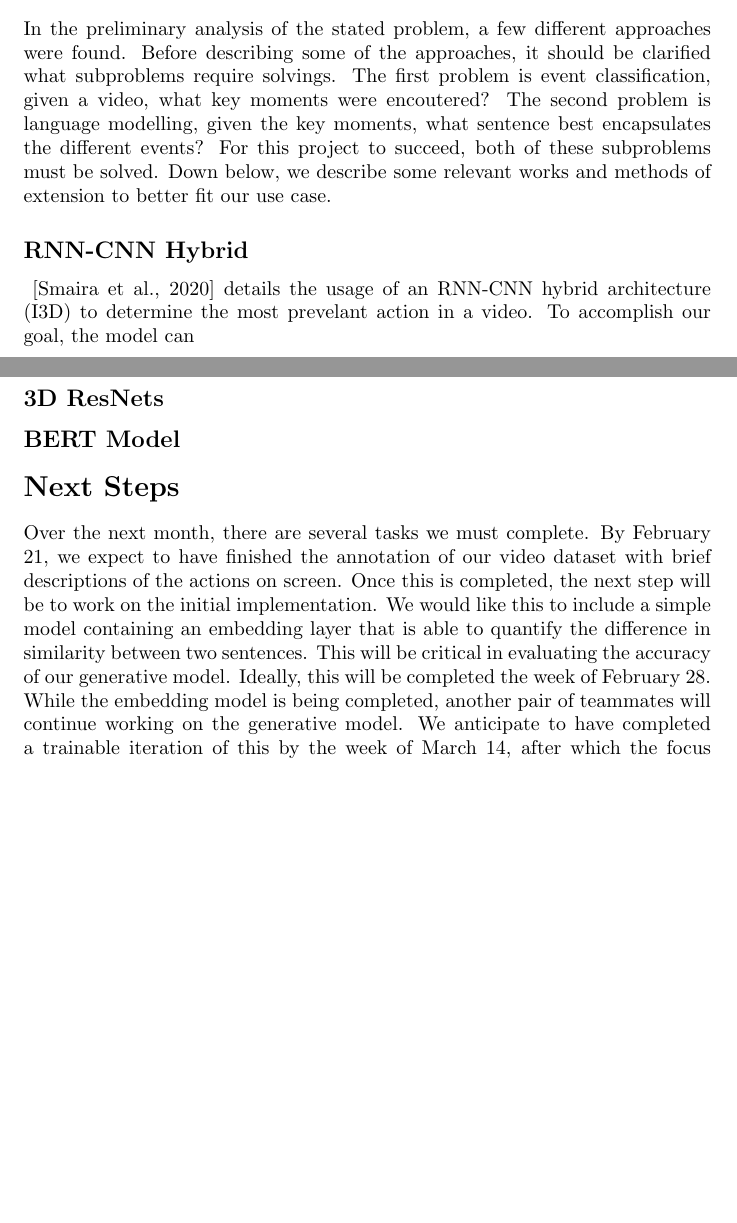
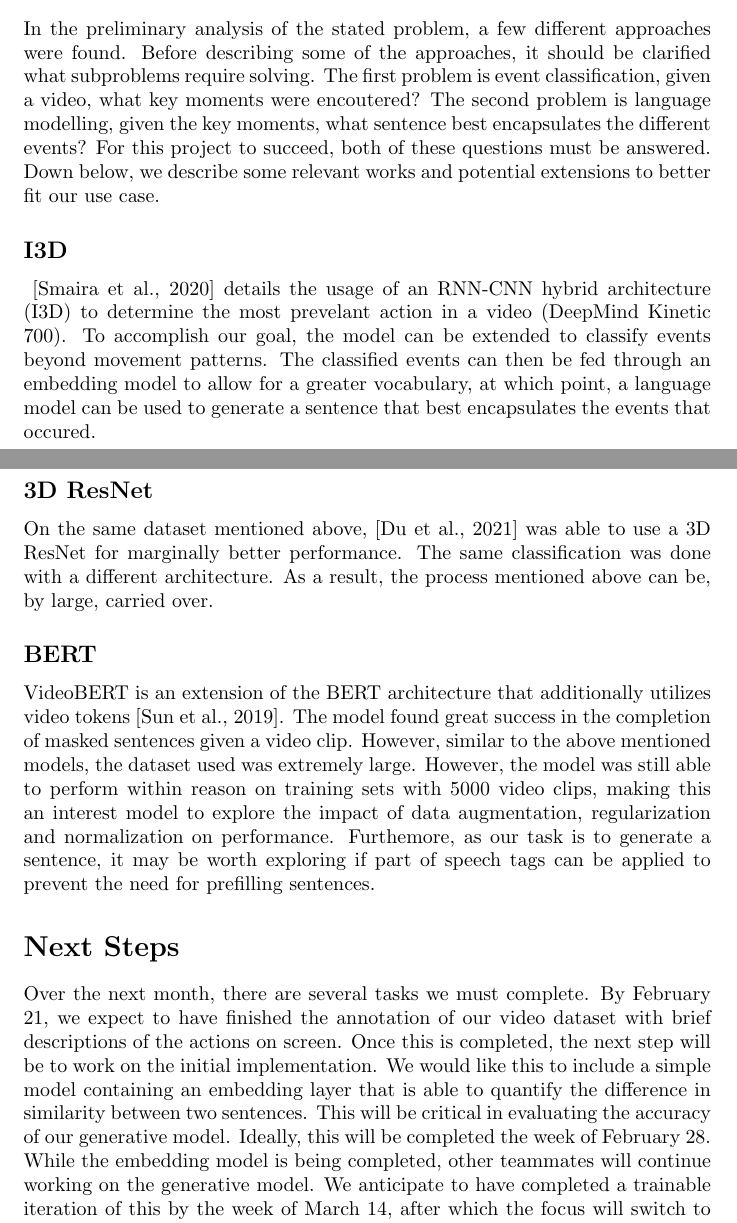
Before and after one commit to urmzd/lepus-classifier, a LaTeX document (docs/proposals/video-captioning-proposal.tex): two parts of pages 2 and 3 of 3 before the commit and two parts of pages 2 and 3 of 4 after it, joined at a grey line, cut so that both start at the same text, the shorter picture padded with empty space. Compiled offline with pdfLaTeX.

Commit message:
doc videobert model

```diff
--- a/docs/proposals/video-captioning-proposal.tex
+++ b/docs/proposals/video-captioning-proposal.tex
@@ -66,32 +66,38 @@ trimming the videos and labelling the shortened video with a short description o
 
 \section{Approaches}
 
-In the preliminary analysis of the stated problem, a few different approaches were
-found.
-Before describing some of the approaches, it should be clarified what subproblems require solvings.
+In the preliminary analysis of the stated problem, a few different approaches were found.
+Before describing some of the approaches, it should be clarified what subproblems require solving.
 The first problem is event classification, given a video, what key moments were encoutered?
 The second problem is language modelling, given the key moments, what sentence best encapsulates
-the different events? For this project to succeed, both of these subproblems must be solved.
-Down below, we describe some relevant works and methods of extension to better fit our use case.
+the different events? For this project to succeed, both of these questions must be answered.
+Down below, we describe some relevant works and potential extensions to better fit our use case.
 
-\subsection{RNN-CNN Hybrid}
+\subsection{I3D}
 \cite{DBLP:journals/corr/abs-2010-10864} details the usage of an RNN-CNN hybrid architecture (I3D) to determine
-the most prevelant action in a video. To accomplish our goal, the model can
+the most prevelant action in a video (DeepMind Kinetic 700). To accomplish our goal, the model can be extended to classify events beyond
+movement patterns. The classified events can then be fed through an embedding model to allow for a greater vocabulary,
+at which point, a language model can be used to generate a sentence that best encapsulates the events that occured.
 
+\subsection{3D ResNet}
+On the same dataset mentioned above, \cite{du2021revisiting} was able to use a 3D ResNet for marginally better performance.
+The same classification was done with a different architecture. As a result, the process mentioned above can be, by large,
+carried over.
 
-\subsection{3D ResNets}
-
-
-
-\subsection{BERT Model}
-
+\subsection{BERT}
+VideoBERT is an extension of the BERT architecture that additionally utilizes video tokens \cite{sun2019videobert}.
+The model found great success in the completion of masked sentences given a video clip. However, similar to the
+above mentioned models, the dataset used was extremely large. However, the model was still able to perform within reason on training sets
+with $5000$ video clips, making this an interest model to explore the impact of data augmentation, regularization and normalization
+on performance. Furthemore, as our task is to generate a sentence, it may be worth exploring if part of speech tags can be applied
+to prevent the need for prefilling sentences.
 
 \section{Next Steps}
 Over the next month, there are several tasks we must complete. By February 21, we expect to have finished the annotation of our video
 dataset with brief descriptions of the actions on screen. Once this is completed, the next step will be to work on the initial implementation.
 We would like this to include a simple model containing an embedding layer that is able to quantify the difference in similarity between
 two sentences. This will be critical in evaluating the accuracy of our generative model. Ideally, this will be completed the week of February 28.
-While the embedding model is being completed, another pair of teammates will continue working on the generative model. We anticipate to have completed
+While the embedding model is being completed, other teammates will continue working on the generative model. We anticipate to have completed
 a trainable iteration of this by the week of March 14, after which the focus will switch to experimenting with the construction of the model. Once we
 have determined the impact on accuracy of these varying hyperparameters, we will begin focusing on the writing of a paper expressing our findings, and the
 preparing of a project poster.
```
Also changed, not shown: docs/proposals/video-captioning-proposal.pdf, docs/proposals/video-captioning-proposal.tex (4 more changed lines).
